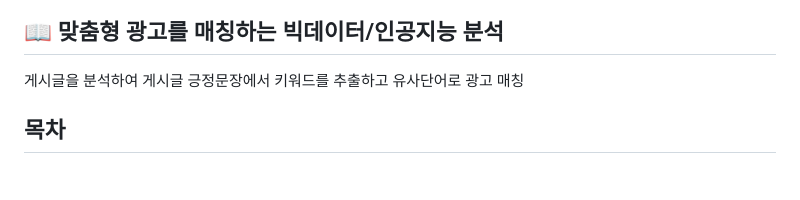
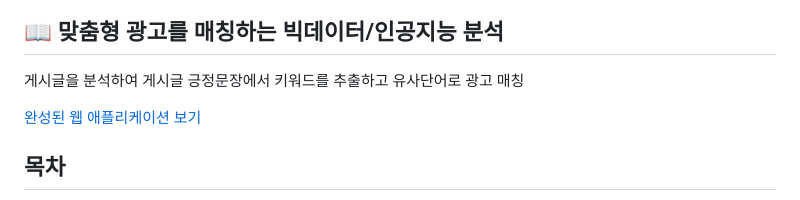
Before and after one commit to iseuljang/trip_second_teamproject, a Markdown page: README.md, the part around the change. Rendered like a GitHub page; blank space fills up the shorter version.

```diff
--- a/README.md
+++ b/README.md
@@ -1,6 +1,8 @@
 📖 맞춤형 광고를 매칭하는 빅데이터/인공지능 분석
 -
 게시글을 분석하여 게시글 긍정문장에서 키워드를 추출하고 유사단어로 광고 매칭
+
+[완성된 웹 애플리케이션 보기](http://jjezen.cafe24.com/bteam_2nd)
 
 ## 목차
   - [개발기간](#개발기간)
```
